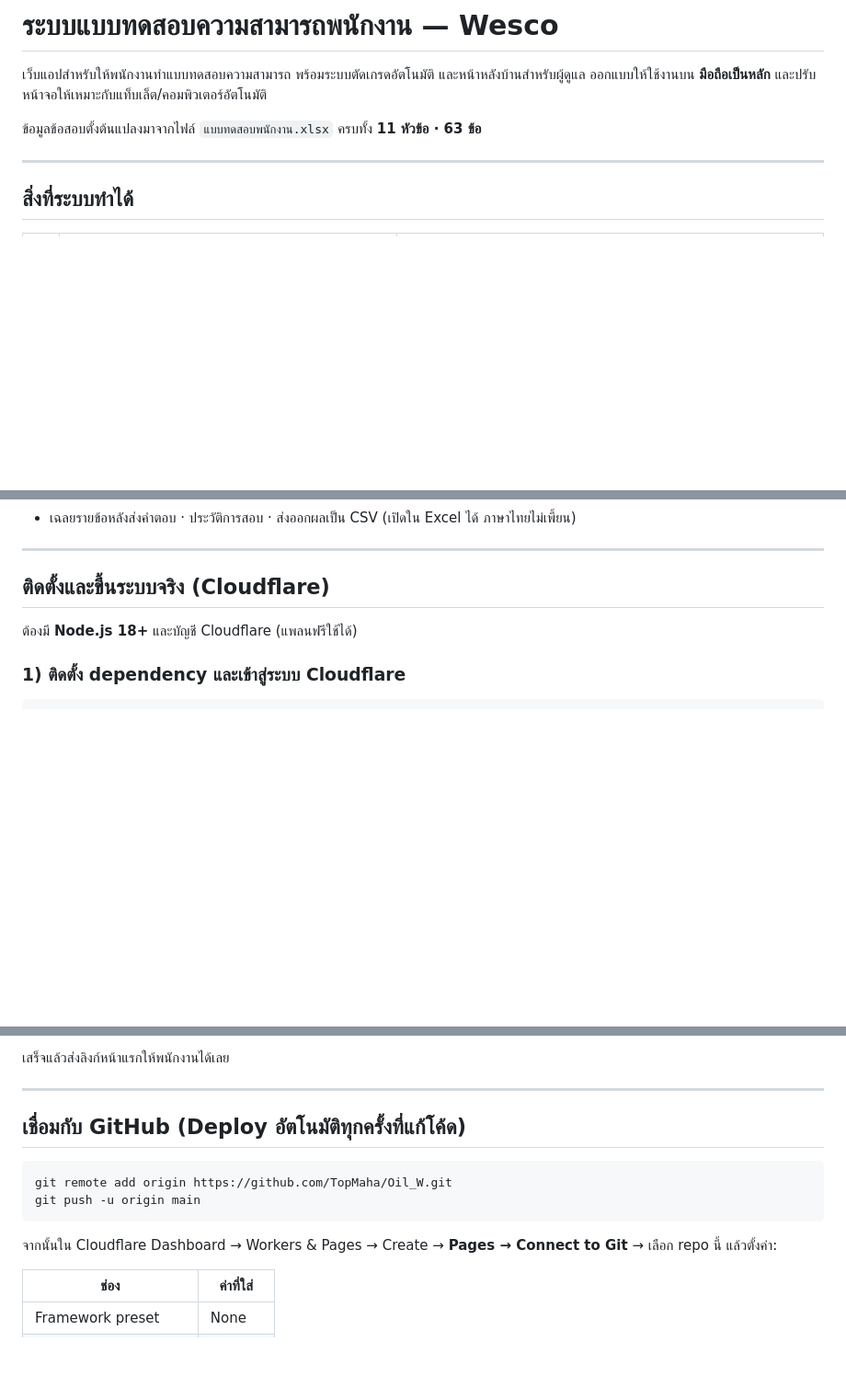
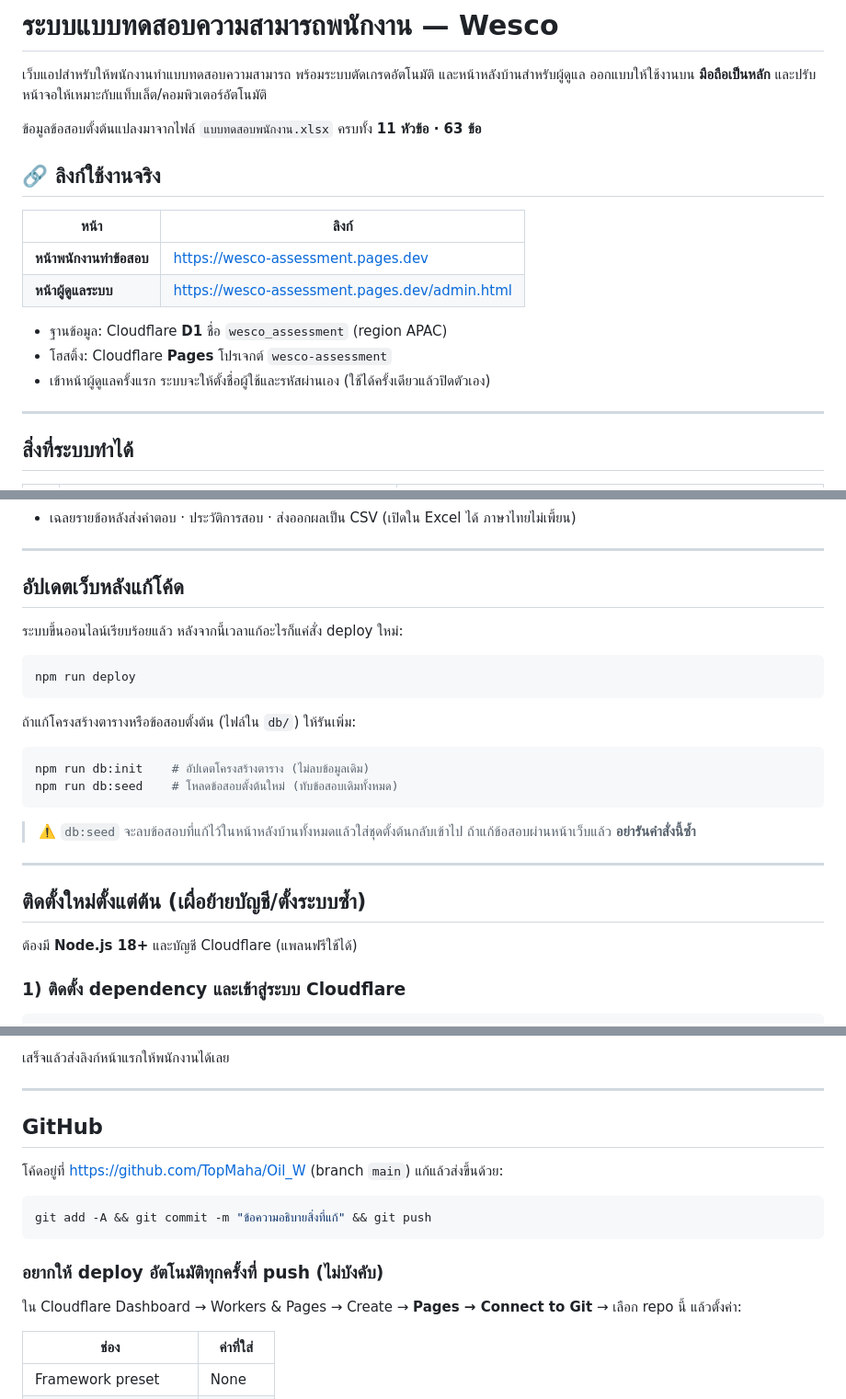
Before and after one commit to TopMaha/Oil_W, a Markdown page: README.md, 3 parts joined by grey strips. Shown at 92% size. Rendered like a GitHub page; blank space fills up the shorter version.

Commit message:
อัปเดต README: ใส่ลิงก์ใช้งานจริงและวิธีอัปเดตเว็บหลัง deploy
Co-Authored-By: Claude Opus 5 <noreply@anthropic.com>

````diff
--- a/README.md
+++ b/README.md
@@ -4,6 +4,17 @@
 ออกแบบให้ใช้งานบน **มือถือเป็นหลัก** และปรับหน้าจอให้เหมาะกับแท็บเล็ต/คอมพิวเตอร์อัตโนมัติ
 
 ข้อมูลข้อสอบตั้งต้นแปลงมาจากไฟล์ `แบบทดสอบพนักงาน.xlsx` ครบทั้ง **11 หัวข้อ · 63 ข้อ**
+
+## 🔗 ลิงก์ใช้งานจริง
+
+| หน้า | ลิงก์ |
+|---|---|
+| **หน้าพนักงานทำข้อสอบ** | <https://wesco-assessment.pages.dev> |
+| **หน้าผู้ดูแลระบบ** | <https://wesco-assessment.pages.dev/admin.html> |
+
+- ฐานข้อมูล: Cloudflare **D1** ชื่อ `wesco_assessment` (region APAC)
+- โฮสติ้ง: Cloudflare **Pages** โปรเจกต์ `wesco-assessment`
+- เข้าหน้าผู้ดูแลครั้งแรก ระบบจะให้ตั้งชื่อผู้ใช้และรหัสผ่านเอง (ใช้ได้ครั้งเดียวแล้วปิดตัวเอง)
 
 ---
 
@@ -30,7 +41,27 @@
 
 ---
 
-## ติดตั้งและขึ้นระบบจริง (Cloudflare)
+## อัปเดตเว็บหลังแก้โค้ด
+
+ระบบขึ้นออนไลน์เรียบร้อยแล้ว หลังจากนี้เวลาแก้อะไรก็แค่สั่ง deploy ใหม่:
+
+```bash
+npm run deploy
+```
+
+ถ้าแก้โครงสร้างตารางหรือข้อสอบตั้งต้น (ไฟล์ใน `db/`) ให้รันเพิ่ม:
+
+```bash
+npm run db:init    # อัปเดตโครงสร้างตาราง (ไม่ลบข้อมูลเดิม)
+npm run db:seed    # โหลดข้อสอบตั้งต้นใหม่ (ทับข้อสอบเดิมทั้งหมด)
+```
+
+> ⚠️ `db:seed` จะลบข้อสอบที่แก้ไว้ในหน้าหลังบ้านทั้งหมดแล้วใส่ชุดตั้งต้นกลับเข้าไป
+> ถ้าแก้ข้อสอบผ่านหน้าเว็บแล้ว **อย่ารันคำสั่งนี้ซ้ำ**
+
+---
+
+## ติดตั้งใหม่ตั้งแต่ต้น (เผื่อย้ายบัญชี/ตั้งระบบซ้ำ)
 
 ต้องมี **Node.js 18+** และบัญชี Cloudflare (แพลนฟรีใช้ได้)
 
@@ -85,14 +116,17 @@ npm run deploy
 
 ---
 
-## เชื่อมกับ GitHub (Deploy อัตโนมัติทุกครั้งที่แก้โค้ด)
+## GitHub
+
+โค้ดอยู่ที่ <https://github.com/TopMaha/Oil_W> (branch `main`) แก้แล้วส่งขึ้นด้วย:
 
 ```bash
-git remote add origin https://github.com/TopMaha/Oil_W.git
-git push -u origin main
+git add -A && git commit -m "ข้อความอธิบายสิ่งที่แก้" && git push
 ```
 
-จากนั้นใน Cloudflare Dashboard → Workers & Pages → Create → **Pages → Connect to Git** → เลือก repo นี้ แล้วตั้งค่า:
+### อยากให้ deploy อัตโนมัติทุกครั้งที่ push (ไม่บังคับ)
+
+ใน Cloudflare Dashboard → Workers & Pages → Create → **Pages → Connect to Git** → เลือก repo นี้ แล้วตั้งค่า:
 
 | ช่อง | ค่าที่ใส่ |
 |---|---|
````
